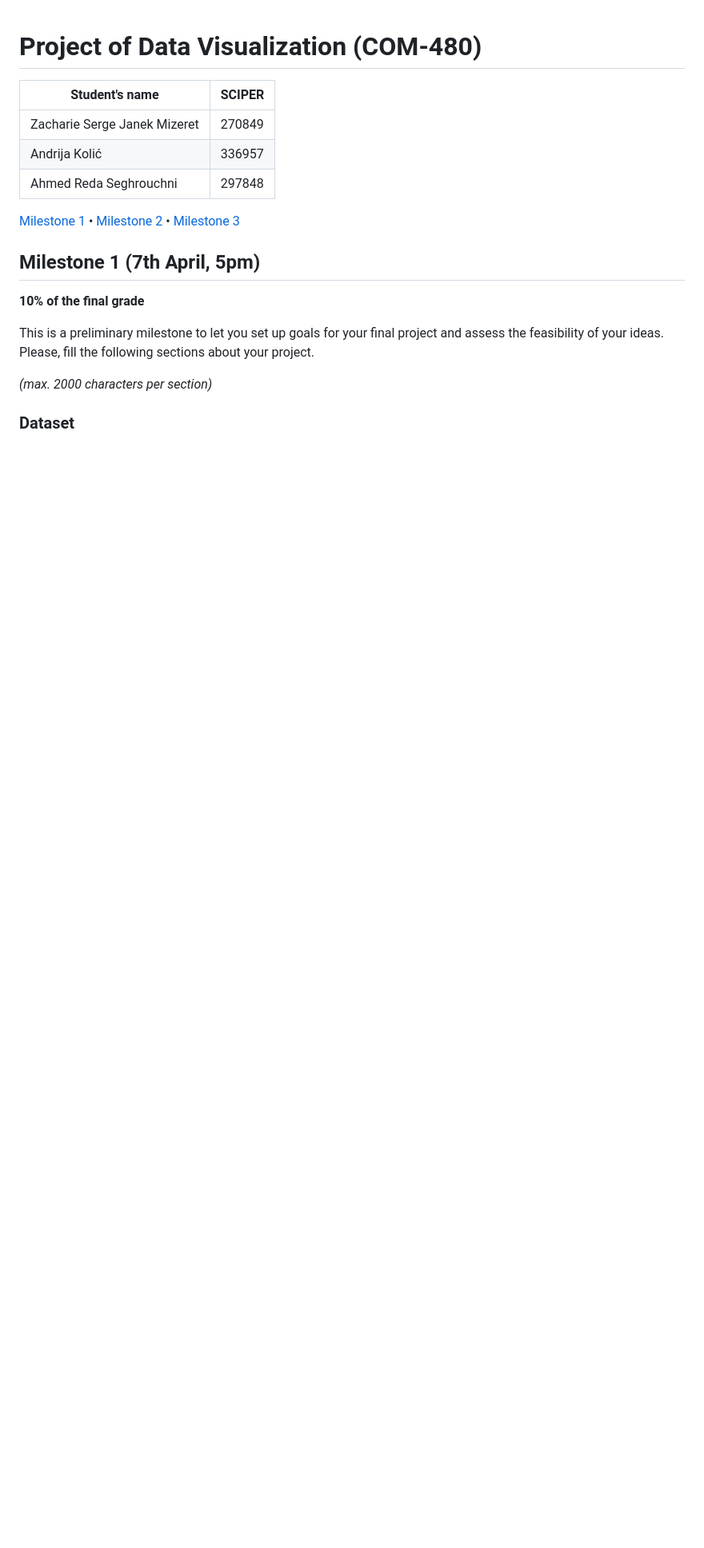
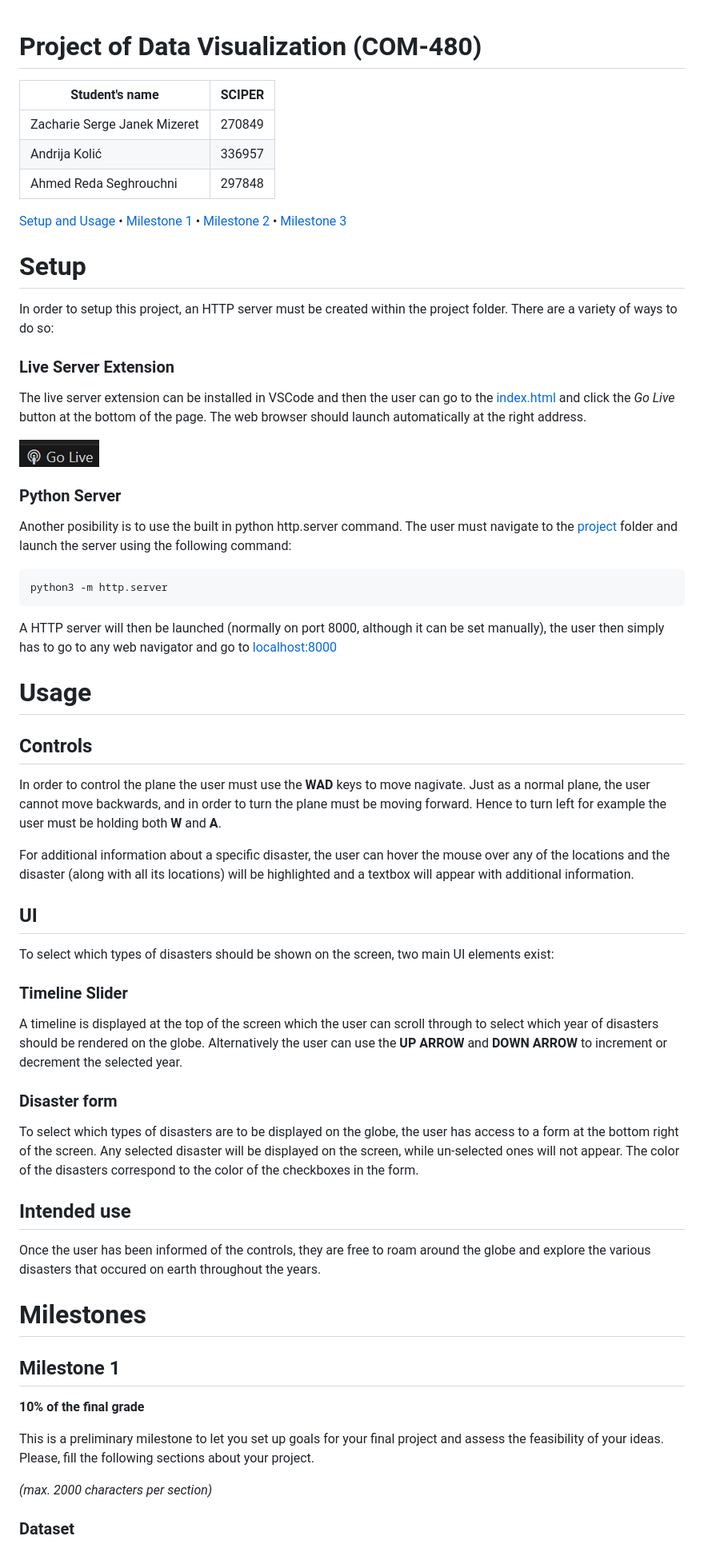
Before and after one commit to com-480-data-visualization/project-2023-looking-for-third, a Markdown page: README.md, the part around the change printed below. Shown: that part at 80% size. Drawn GitHub-style; pictures changed too: images/golive.png (added); blank space fills up the shorter version.

Commit message:
Updated readme to show setup, usage and location of milestone 3 files

````diff
--- a/README.md
+++ b/README.md
@@ -6,9 +6,47 @@
 | Andrija Kolić | 336957 |
 | Ahmed Reda Seghrouchni | 297848 |
 
-[Milestone 1](#milestone-1) • [Milestone 2](#milestone-2) • [Milestone 3](#milestone-3)
+[Setup and Usage](#setup) • [Milestone 1](#milstone-1) • [Milestone 2](#milestone-2) • [Milestone 3](#milestone-3)
 
-## Milestone 1 (7th April, 5pm)
+# Setup
+In order to setup this project, an HTTP server must be created within the project folder. There are a variety of ways to do so:
+
+### Live Server Extension
+The live server extension can be installed in VSCode and then the user can go to the [index.html](project/index.html) and click the *Go Live* button at the bottom of the page. The web browser should launch automatically at the right address.
+
+![Histogram Image](images/golive.png?raw=True "Go Live button")
+
+### Python Server
+Another posibility is to use the built in python http.server command. The user must navigate to the [project](project) folder and launch the server using the following command:
+```
+python3 -m http.server
+```
+A HTTP server will then be launched (normally on port 8000, although it can be set manually), the user then simply has to go to any web navigator and go to [localhost:8000](https://localhost:8000)
+
+# Usage
+## Controls
+In order to control the plane the user must use the **WAD** keys to move nagivate. Just as a normal plane, the user cannot move backwards, and in order to turn the plane must be moving forward. Hence to turn left for example the user must be holding both **W** and **A**.
+
+For additional information about a specific disaster, the user can hover the mouse over any of the locations and the disaster (along with all its locations) will be highlighted and a textbox will appear with additional information.
+
+## UI
+To select which types of disasters should be shown on the screen, two main UI elements exist:
+
+### Timeline Slider
+
+A timeline is displayed at the top of the screen which the user can scroll through to select which year of disasters should be rendered on the globe. Alternatively the user can use the **UP ARROW** and **DOWN ARROW** to increment or decrement the selected year.
+
+### Disaster form
+
+To select which types of disasters are to be displayed on the globe, the user has access to a form at the bottom right of the screen. Any selected disaster will be displayed on the screen, while un-selected ones will not appear. The color of the disasters correspond to the color of the checkboxes in the form.
+
+## Intended use
+Once the user has been informed of the controls, they are free to roam around the globe and explore the various disasters that occured on earth throughout the years.
+
+
+
+# Milestones
+## Milestone 1
 
 **10% of the final grade**
 
````
Also changed, not shown: other parts of README.md (+8 -4 lines), 1 other file.
